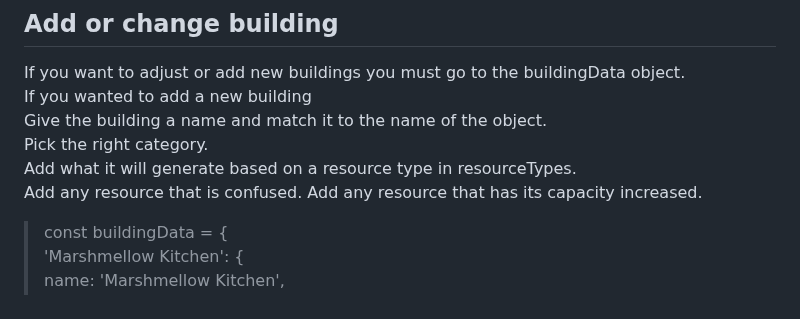
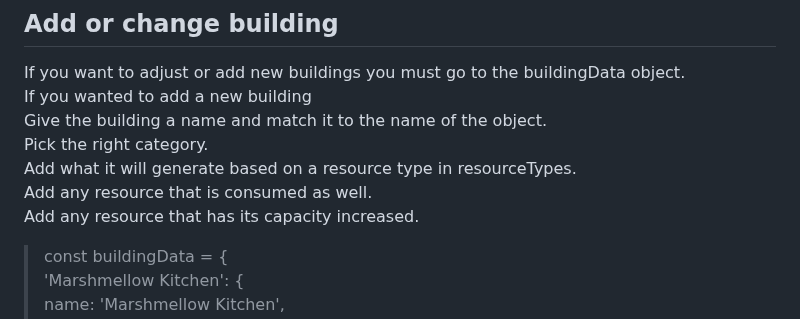
Before and after one commit to kiakamyabi/grid-game, a Markdown page: README.MD, the part around the change. Drawn GitHub-style.

```diff
--- a/README.MD
+++ b/README.MD
@@ -157,7 +157,8 @@ If you wanted to add a new building <br>
 Give the building a name and match it to the name of the object. <br>
 Pick the right category. <br>
 Add what it will generate based on a resource type in resourceTypes. <br>
-Add any resource that is confused. Add any resource that has its capacity increased. <br>
+Add any resource that is consumed as well. <br>
+Add any resource that has its capacity increased. <br>
 
 >const buildingData = { <br>
 >'Marshmellow Kitchen': { <br>
```
